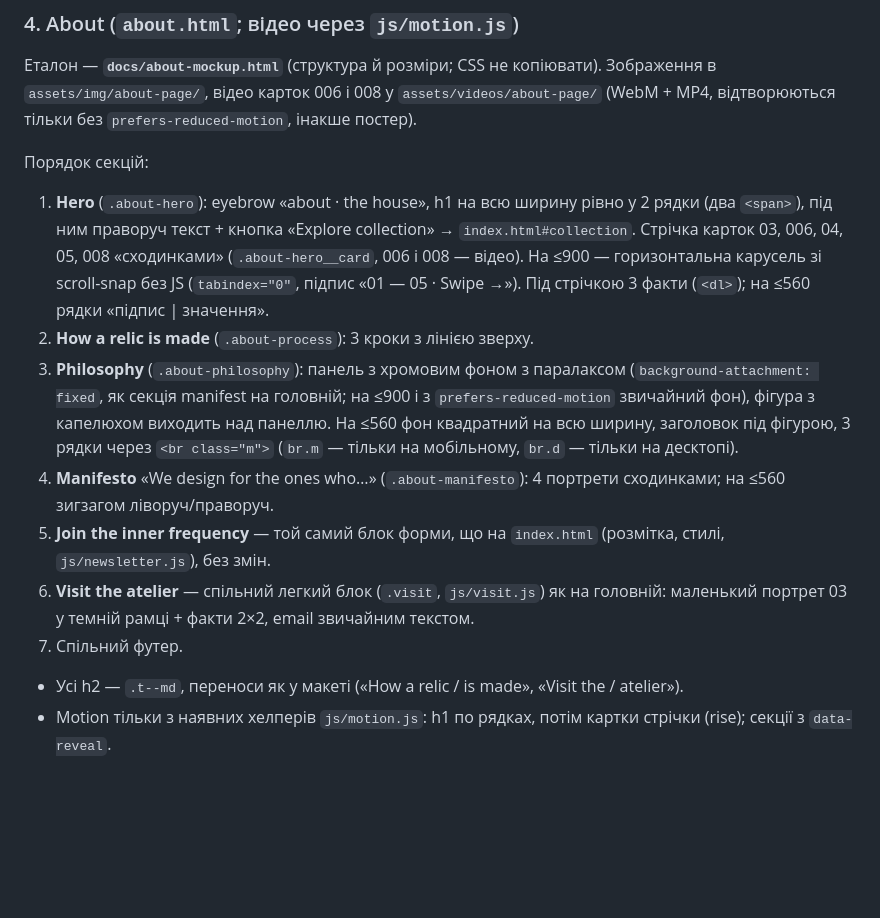
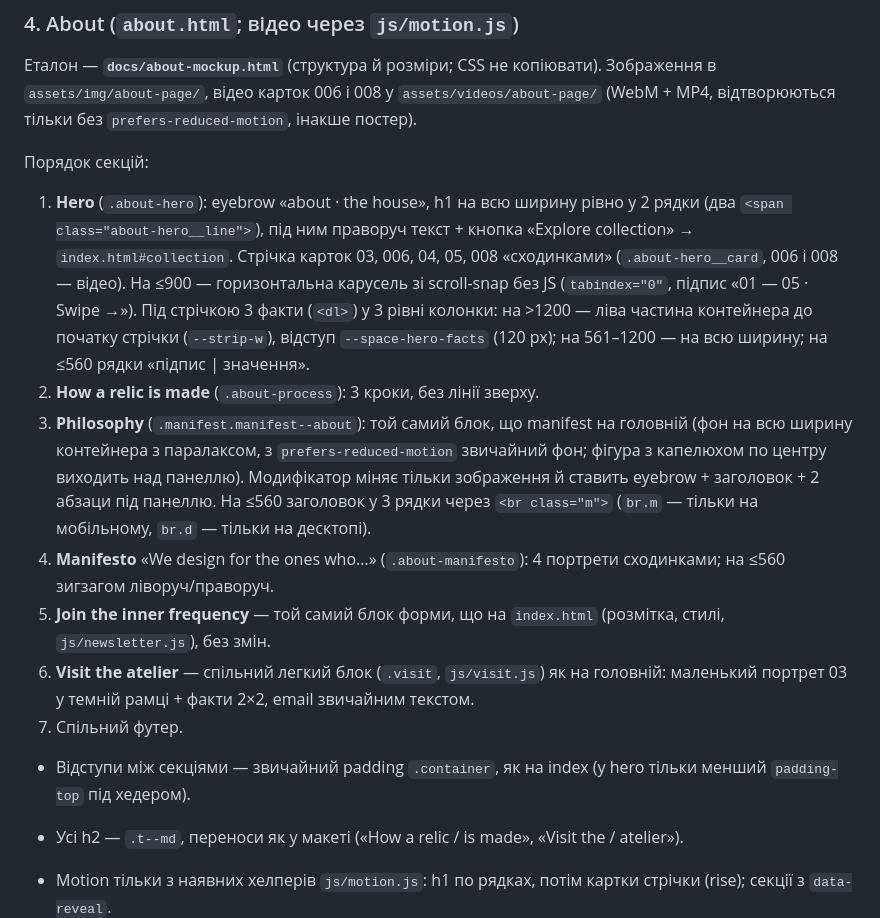
Before and after one commit to valeriapavlova/neon-relics, a Markdown page: CLAUDE.md, the part around the change. Drawn GitHub-style; blank space fills up the shorter version.

Commit message:
docs: actualizar la sección About en CLAUDE.md
Co-Authored-By: Claude Opus 5.5 <noreply@anthropic.com>
Claude-Session: https://claude.ai/code/session_01DfzDpVm7uydipR5BVyHEcR

```diff
--- a/CLAUDE.md
+++ b/CLAUDE.md
@@ -51,13 +51,15 @@
 Еталон — **`docs/about-mockup.html`** (структура й розміри; CSS не копіювати). Зображення в `assets/img/about-page/`, відео карток 006 і 008 у `assets/videos/about-page/` (WebM + MP4, відтворюються тільки без `prefers-reduced-motion`, інакше постер).
 
 Порядок секцій:
-1. **Hero** (`.about-hero`): eyebrow «about · the house», h1 на всю ширину рівно у 2 рядки (два `<span>`), під ним праворуч текст + кнопка «Explore collection» → `index.html#collection`. Стрічка карток 03, 006, 04, 05, 008 «сходинками» (`.about-hero__card`, 006 і 008 — відео). На ≤900 — горизонтальна карусель зі scroll-snap без JS (`tabindex="0"`, підпис «01 — 05 · Swipe →»). Під стрічкою 3 факти (`<dl>`); на ≤560 рядки «підпис | значення».
-2. **How a relic is made** (`.about-process`): 3 кроки з лінією зверху.
-3. **Philosophy** (`.about-philosophy`): панель з хромовим фоном з паралаксом (`background-attachment: fixed`, як секція manifest на головній; на ≤900 і з `prefers-reduced-motion` звичайний фон), фігура з капелюхом виходить над панеллю. На ≤560 фон квадратний на всю ширину, заголовок під фігурою, 3 рядки через `<br class="m">` (`br.m` — тільки на мобільному, `br.d` — тільки на десктопі).
+1. **Hero** (`.about-hero`): eyebrow «about · the house», h1 на всю ширину рівно у 2 рядки (два `<span class="about-hero__line">`), під ним праворуч текст + кнопка «Explore collection» → `index.html#collection`. Стрічка карток 03, 006, 04, 05, 008 «сходинками» (`.about-hero__card`, 006 і 008 — відео). На ≤900 — горизонтальна карусель зі scroll-snap без JS (`tabindex="0"`, підпис «01 — 05 · Swipe →»). Під стрічкою 3 факти (`<dl>`) у 3 рівні колонки: на >1200 — ліва частина контейнера до початку стрічки (`--strip-w`), відступ `--space-hero-facts` (120 px); на 561–1200 — на всю ширину; на ≤560 рядки «підпис | значення».
+2. **How a relic is made** (`.about-process`): 3 кроки, без лінії зверху.
+3. **Philosophy** (`.manifest.manifest--about`): той самий блок, що manifest на головній (фон на всю ширину контейнера з паралаксом, з `prefers-reduced-motion` звичайний фон; фігура з капелюхом по центру виходить над панеллю). Модифікатор міняє тільки зображення й ставить eyebrow + заголовок + 2 абзаци під панеллю. На ≤560 заголовок у 3 рядки через `<br class="m">` (`br.m` — тільки на мобільному, `br.d` — тільки на десктопі).
 4. **Manifesto** «We design for the ones who…» (`.about-manifesto`): 4 портрети сходинками; на ≤560 зигзагом ліворуч/праворуч.
 5. **Join the inner frequency** — той самий блок форми, що на `index.html` (розмітка, стилі, `js/newsletter.js`), без змін.
 6. **Visit the atelier** — спільний легкий блок (`.visit`, `js/visit.js`) як на головній: маленький портрет 03 у темній рамці + факти 2×2, email звичайним текстом.
 7. Спільний футер.
+
+- Відступи між секціями — звичайний padding `.container`, як на index (у hero тільки менший `padding-top` під хедером).
 
 - Усі h2 — `.t--md`, переноси як у макеті («How a relic / is made», «Visit the / atelier»).
 - Motion тільки з наявних хелперів `js/motion.js`: h1 по рядках, потім картки стрічки (rise); секції з `data-reveal`.
```
